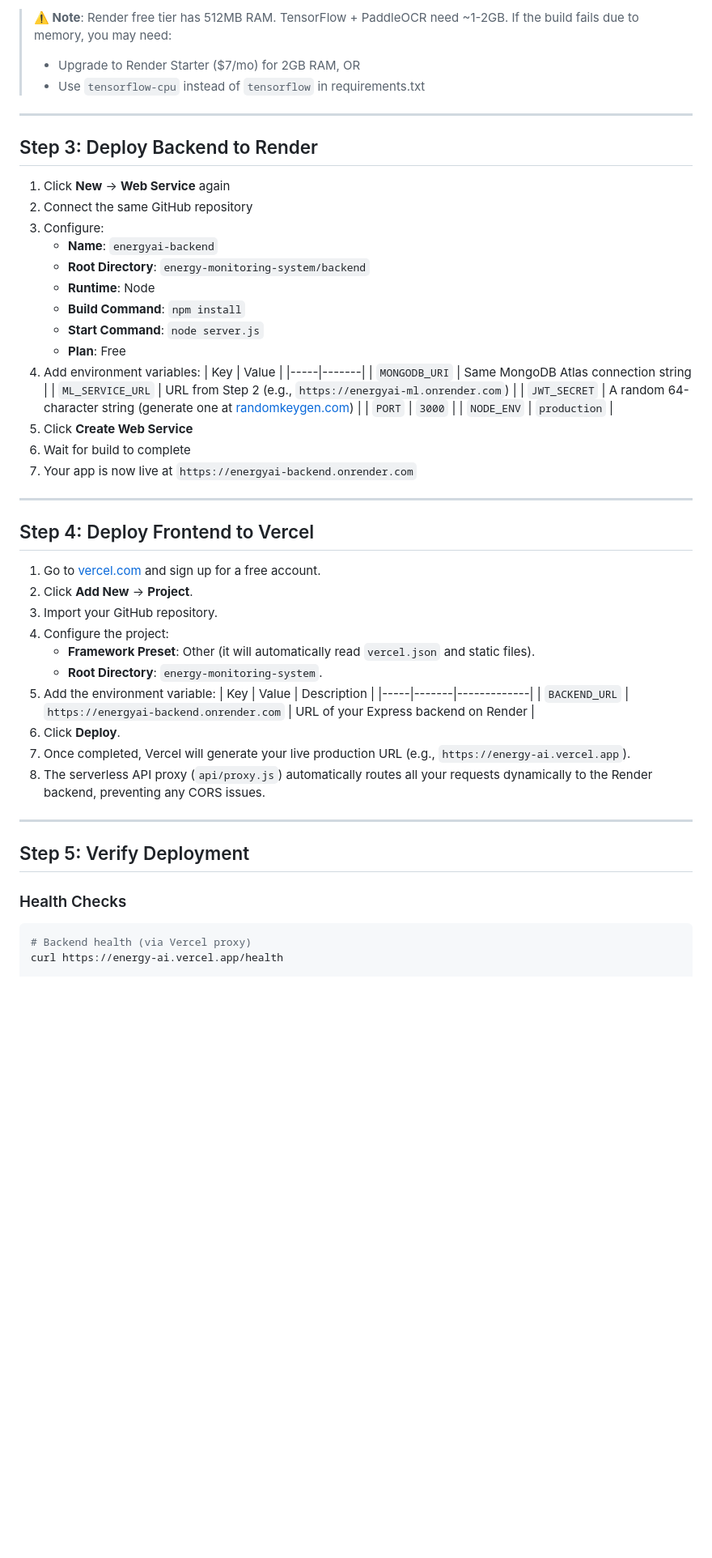
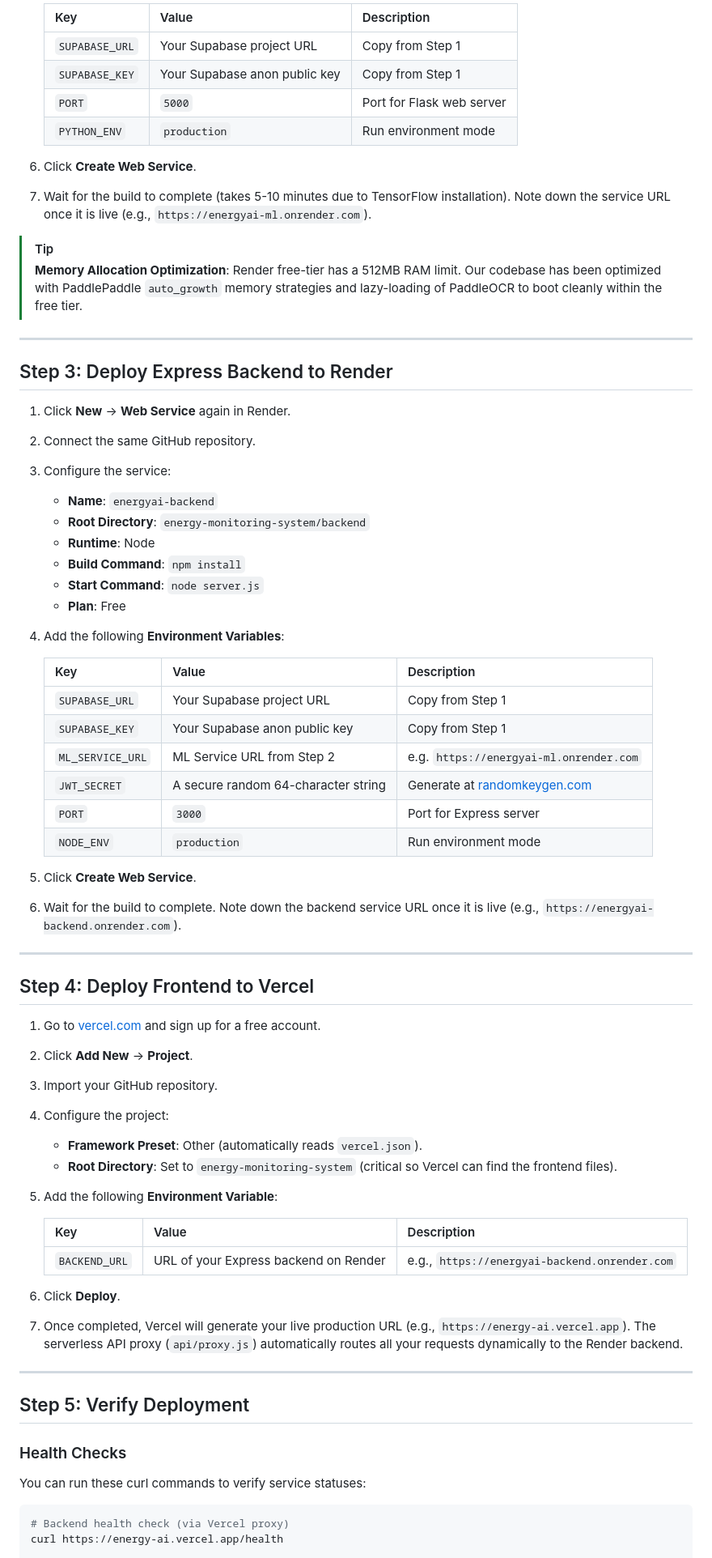
Before and after one commit to raopragnith-netizen/smart-energy-monitoring, a Markdown page: energy-monitoring-system/DEPLOYMENT.md, the part around one of its changes. Shown at 81% size. Drawn GitHub-style; blank space fills up the shorter version.

````diff
--- a/energy-monitoring-system/DEPLOYMENT.md
+++ b/energy-monitoring-system/DEPLOYMENT.md
@@ -78,32 +71,44 @@ Internet Users
 
-> **⚠️ Note**: Render free tier has 512MB RAM. TensorFlow + PaddleOCR need ~1-2GB. If the build fails due to memory, you may need:
-> - Upgrade to Render Starter ($7/mo) for 2GB RAM, OR
-> - Use `tensorflow-cpu` instead of `tensorflow` in requirements.txt
+   | Key | Value | Description |
+   |-----|-------|-------------|
+   | `SUPABASE_URL` | Your Supabase project URL | Copy from Step 1 |
+   | `SUPABASE_KEY` | Your Supabase anon public key | Copy from Step 1 |
+   | `PORT` | `5000` | Port for Flask web server |
+   | `PYTHON_ENV` | `production` | Run environment mode |
+
+6. Click **Create Web Service**.
+7. Wait for the build to complete (takes 5-10 minutes due to TensorFlow installation). Note down the service URL once it is live (e.g., `https://energyai-ml.onrender.com`).
+
+> [!TIP]
+> **Memory Allocation Optimization**:
+> Render free-tier has a 512MB RAM limit. Our codebase has been optimized with PaddlePaddle `auto_growth` memory strategies and lazy-loading of PaddleOCR to boot cleanly within the free tier.
 
 ---
 
-## Step 3: Deploy Backend to Render
+## Step 3: Deploy Express Backend to Render
 
-1. Click **New** → **Web Service** again
-2. Connect the same GitHub repository
-3. Configure:
+1. Click **New** → **Web Service** again in Render.
+2. Connect the same GitHub repository.
+3. Configure the service:
    - **Name**: `energyai-backend`
    - **Root Directory**: `energy-monitoring-system/backend`
    - **Runtime**: Node
    - **Build Command**: `npm install`
    - **Start Command**: `node server.js`
    - **Plan**: Free
-4. Add environment variables:
-   | Key | Value |
-   |-----|-------|
-   | `MONGODB_URI` | Same MongoDB Atlas connection string |
-   | `ML_SERVICE_URL` | URL from Step 2 (e.g., `https://energyai-ml.onrender.com`) |
-   | `JWT_SECRET` | A random 64-character string (generate one at [randomkeygen.com](https://randomkeygen.com/)) |
-   | `PORT` | `3000` |
-   | `NODE_ENV` | `production` |
-5. Click **Create Web Service**
-6. Wait for build to complete
-7. Your app is now live at `https://energyai-backend.onrender.com`
+4. Add the following **Environment Variables**:
+
+   | Key | Value | Description |
+   |-----|-------|-------------|
+   | `SUPABASE_URL` | Your Supabase project URL | Copy from Step 1 |
+   | `SUPABASE_KEY` | Your Supabase anon public key | Copy from Step 1 |
+   | `ML_SERVICE_URL` | ML Service URL from Step 2 | e.g. `https://energyai-ml.onrender.com` |
+   | `JWT_SECRET` | A secure random 64-character string | Generate at [randomkeygen.com](https://randomkeygen.com/) |
+   | `PORT` | `3000` | Port for Express server |
+   | `NODE_ENV` | `production` | Run environment mode |
+
+5. Click **Create Web Service**.
+6. Wait for the build to complete. Note down the backend service URL once it is live (e.g., `https://energyai-backend.onrender.com`).
 
 ---
 
@@ -113,22 +118,24 @@ Internet Users
 2. Click **Add New** → **Project**.
 3. Import your GitHub repository.
 4. Configure the project:
-   - **Framework Preset**: Other (it will automatically read `vercel.json` and static files).
-   - **Root Directory**: `energy-monitoring-system`.
-5. Add the environment variable:
+   - **Framework Preset**: Other (automatically reads `vercel.json`).
+   - **Root Directory**: Set to `energy-monitoring-system` (critical so Vercel can find the frontend files).
+5. Add the following **Environment Variable**:
+
    | Key | Value | Description |
    |-----|-------|-------------|
-   | `BACKEND_URL` | `https://energyai-backend.onrender.com` | URL of your Express backend on Render |
+   | `BACKEND_URL` | URL of your Express backend on Render | e.g., `https://energyai-backend.onrender.com` |
+
 6. Click **Deploy**.
-7. Once completed, Vercel will generate your live production URL (e.g., `https://energy-ai.vercel.app`).
-8. The serverless API proxy (`api/proxy.js`) automatically routes all your requests dynamically to the Render backend, preventing any CORS issues.
+7. Once completed, Vercel will generate your live production URL (e.g., `https://energy-ai.vercel.app`). The serverless API proxy (`api/proxy.js`) automatically routes all your requests dynamically to the Render backend.
 
 ---
 
 ## Step 5: Verify Deployment
 
 ### Health Checks
+You can run these curl commands to verify service statuses:
 ```bash
-# Backend health (via Vercel proxy)
+# Backend health check (via Vercel proxy)
 curl https://energy-ai.vercel.app/health
 
````
Also changed, not shown: other parts of energy-monitoring-system/DEPLOYMENT.md (+62 -92 lines).
